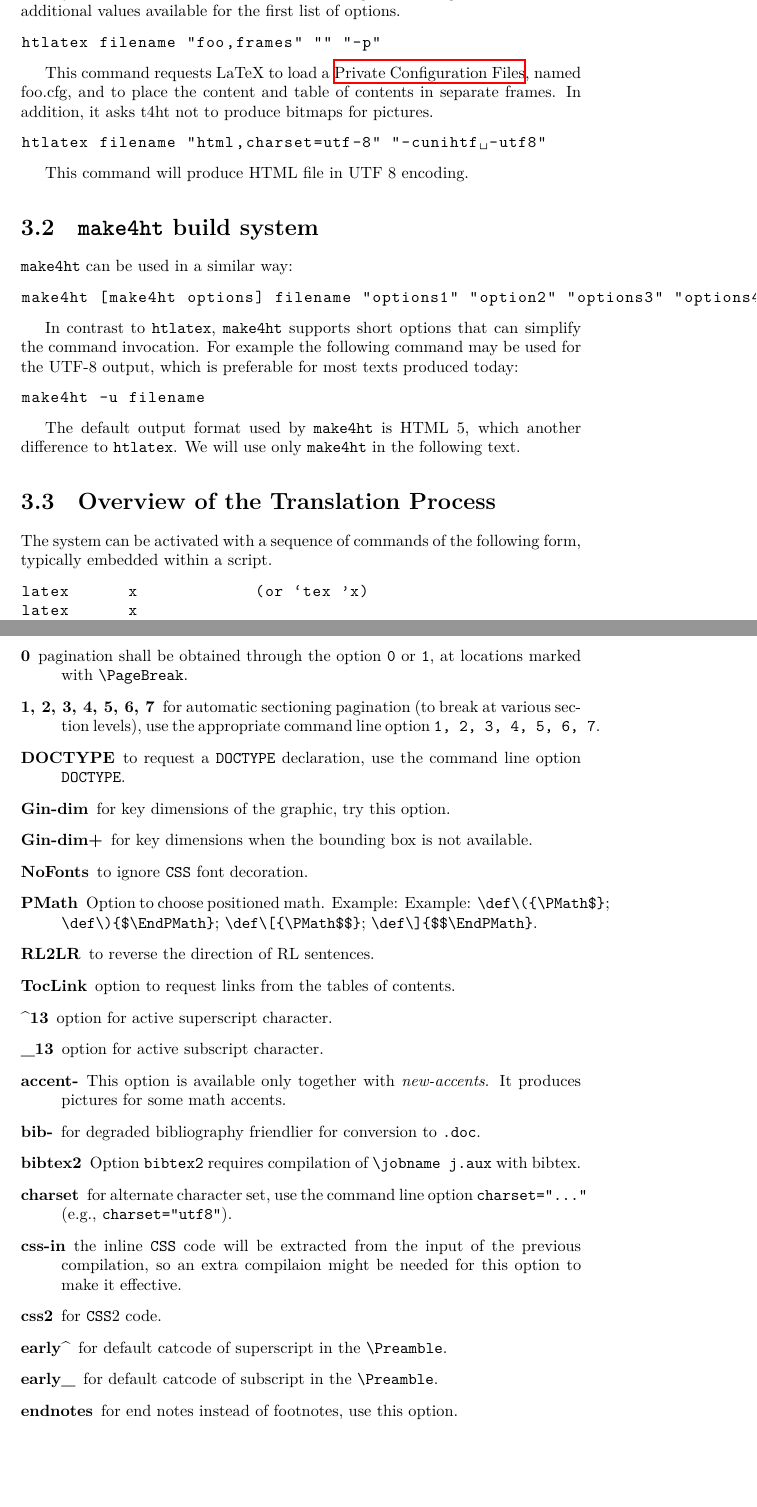
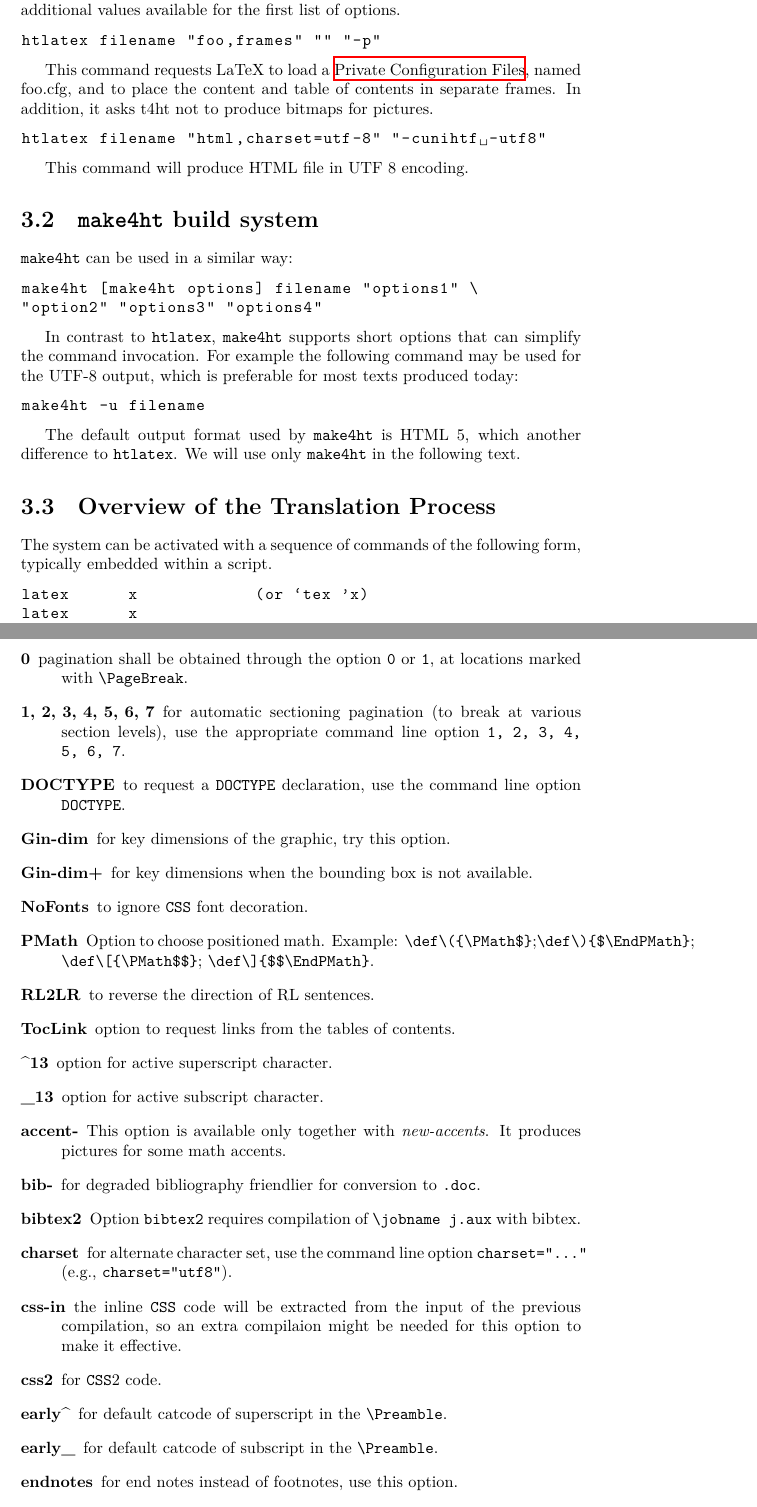
Before and after one commit to michal-h21/tex4ht-doc, a LaTeX book (tex4ht-doc.tex, which reads sections/calling-commands.tex, sections/tex4ht-options.tex): two parts of pages 10 and 16 of 43, joined at a grey line, cut so that both start at the same text, the shorter picture padded with empty space. Compiled offline with XeLaTeX; a LaTeX package or settings file that is missing is left out.

Commit message:
Added break points for overflowed lines

```diff
--- a/sections/calling-commands.tex
+++ b/sections/calling-commands.tex
@@ -64,7 +64,8 @@ This command will produce HTML file in UTF 8 encoding.
 \shellcmd{make4ht} can be used in a similar way:
 
 \begin{shellcommand}
-make4ht [make4ht options] filename "options1" "option2" "options3" "options4"
+make4ht [make4ht options] filename "options1" \
+"option2" "options3" "options4"
 \end{shellcommand}
 
 In contrast to \shellcmd{htlatex}, \shellcmd{make4ht} supports short options
--- a/sections/tex4ht-options.tex
+++ b/sections/tex4ht-options.tex
@@ -67,7 +67,7 @@ It is also possible to pass options in the \texcommand{\Preamble} command in a \
 
 \item[1, 2, 3, 4, 5, 6, 7] for automatic sectioning pagination (to
   break at various section levels), use the appropriate command line
-  option \verb=1, 2, 3, 4, 5, 6, 7=.
+  option \verb=1, 2, 3, 4,= \verb=5, 6, 7=.
 
 \item[DOCTYPE] to request a \verb=DOCTYPE= declaration, use the
   command line option \verb=DOCTYPE=.
@@ -79,8 +79,8 @@ It is also possible to pass options in the \texcommand{\Preamble} command in a \
 
 \item[NoFonts] to ignore \css\ font decoration.
 
-\item[PMath] Option to choose positioned math. Example: Example:
-  \verb=\def\({\PMath$}=; \verb=\def\){$\EndPMath}=;
+\item[PMath] Option to choose positioned math. Example:
+  \verb=\def\({\PMath$}=;\allowbreak \verb=\def\){$\EndPMath}=;
   \verb=\def\[{\PMath$$}=; \verb=\def\]{$$\EndPMath}=.
 
 \item[RL2LR] to reverse the direction of RL sentences.
```
